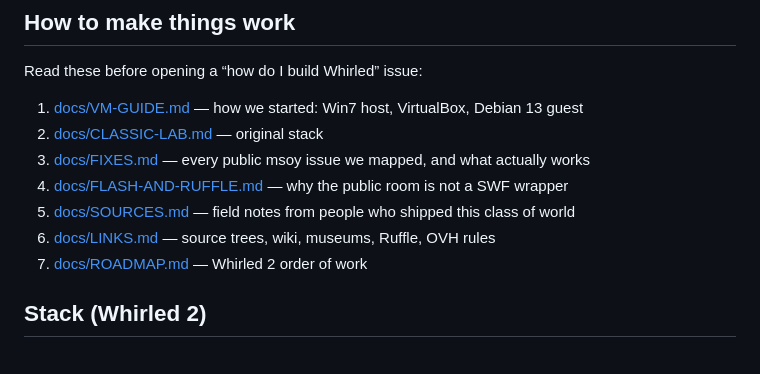
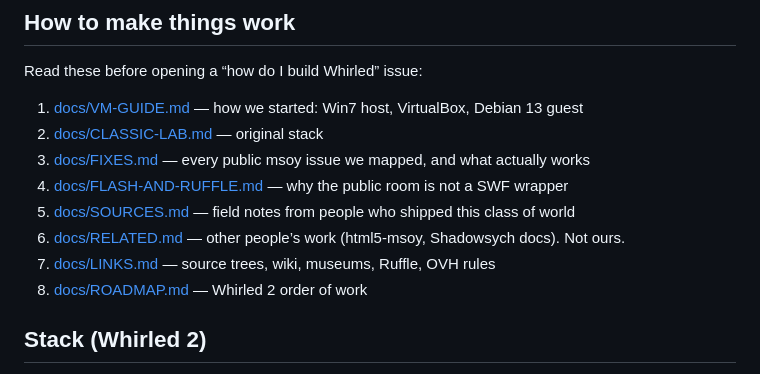
Before and after one commit to whirledclassic/whirled2, a Markdown page: README.md, the part around the change. Drawn GitHub-style.

Commit message:
Link related-work and Shadowsych archive from README

```diff
--- a/README.md
+++ b/README.md
@@ -32,8 +32,9 @@ Read these before opening a “how do I build Whirled” issue:
 3. [docs/FIXES.md](docs/FIXES.md) — every public msoy issue we mapped, and what actually works
 4. [docs/FLASH-AND-RUFFLE.md](docs/FLASH-AND-RUFFLE.md) — why the public room is not a SWF wrapper
 5. [docs/SOURCES.md](docs/SOURCES.md) — field notes from people who shipped this class of world
-6. [docs/LINKS.md](docs/LINKS.md) — source trees, wiki, museums, Ruffle, OVH rules
-7. [docs/ROADMAP.md](docs/ROADMAP.md) — Whirled 2 order of work
+6. [docs/RELATED.md](docs/RELATED.md) — other people’s work (html5-msoy, Shadowsych docs). Not ours.
+7. [docs/LINKS.md](docs/LINKS.md) — source trees, wiki, museums, Ruffle, OVH rules
+8. [docs/ROADMAP.md](docs/ROADMAP.md) — Whirled 2 order of work
 
 ## Stack (Whirled 2)
 
```
